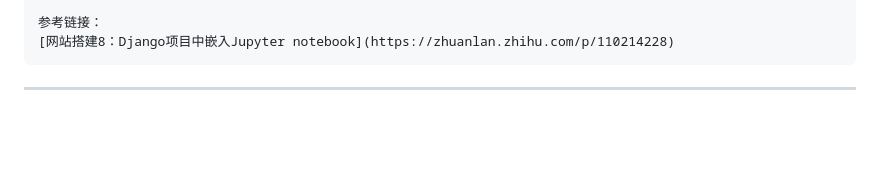
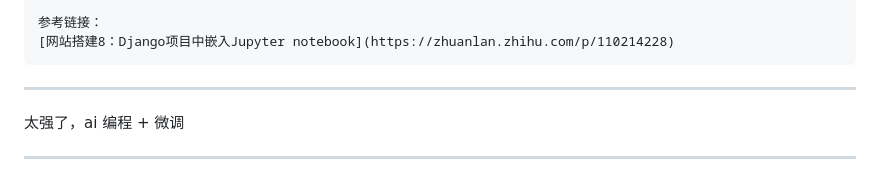
Before and after one commit to shihao-hub/python_web_development, a Markdown page: note.md, the part around the change. Drawn GitHub-style; blank space fills up the shorter version.

```diff
--- a/note.md
+++ b/note.md
@@ -227,3 +227,7 @@ Jupyter 这个名字是它要服务的三种语言的缩写：Julia，PYThon 和
 
 
 ---
+
+太强了，ai 编程 + 微调
+
+---
```
